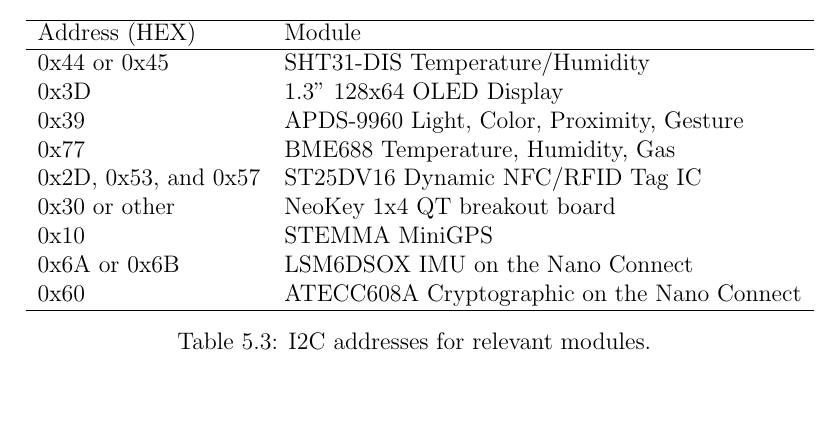
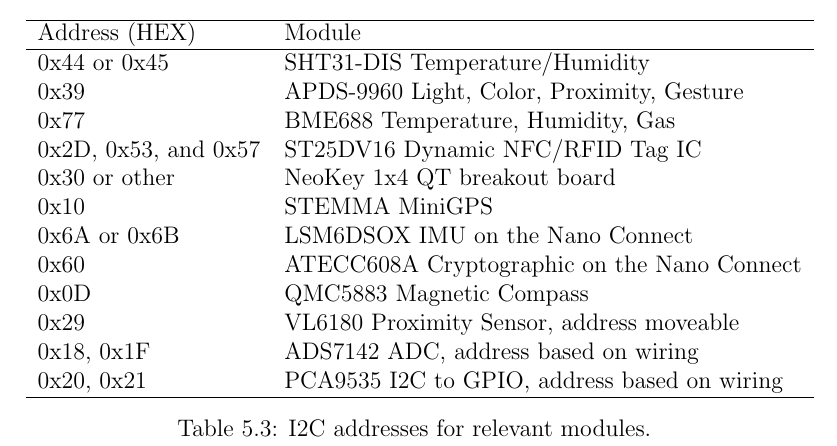
Before and after one commit to semcneil/Fundamentals-of-Microcontrollers-Manual, a LaTeX thesis (latex/manual.tex, which reads latex/buttonSerial/buttonSerial.tex): part of page 40 of 86, cut so that both start at the same text, the shorter picture padded with empty space. Compiled offline with pdfLaTeX.

Commit message:
Updated I2C addresses

```diff
--- a/latex/buttonSerial/buttonSerial.tex
+++ b/latex/buttonSerial/buttonSerial.tex
@@ -331,7 +331,7 @@
 		Address (HEX) & Module \\
 		\hline
 		0x44 or 0x45 & SHT31-DIS Temperature/Humidity \\
-		0x3D & 1.3" 128x64 OLED Display \\
+		%0x3D & 1.3" 128x64 OLED Display \\
 		0x39 & APDS-9960 Light, Color, Proximity, Gesture \\
 		0x77 & BME688 Temperature, Humidity, Gas \\
 		0x2D, 0x53, and 0x57 & ST25DV16 Dynamic NFC/RFID Tag IC \\
@@ -339,6 +339,10 @@
 		0x10 & STEMMA MiniGPS \\
 		0x6A or 0x6B & LSM6DSOX IMU on the Nano Connect \\
 		0x60  & ATECC608A Cryptographic on the Nano Connect \\
+        0x0D & QMC5883 Magnetic Compass \\
+        0x29 & VL6180 Proximity Sensor, address moveable \\
+        0x18, 0x1F & ADS7142 ADC, address based on wiring \\
+        0x20, 0x21 & PCA9535 I2C to GPIO, address based on wiring \\
 		\hline
 	\end{tabular}
 	\caption{I2C addresses for relevant modules.}
```
